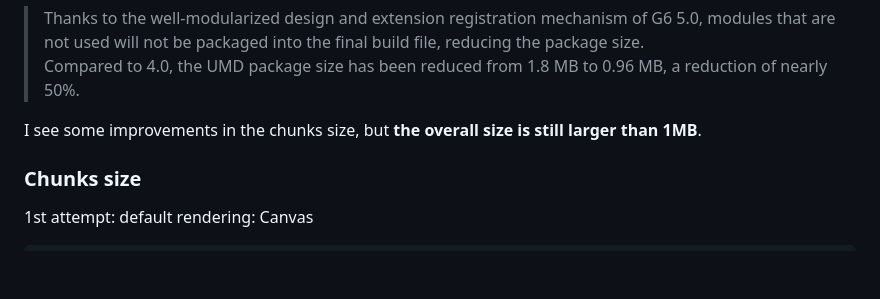
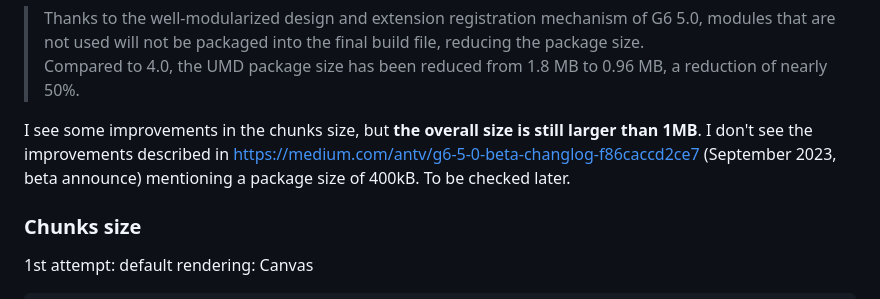
Before and after one commit to tbouffard/g6-poc, a Markdown page: README.md, the part around the change. Drawn GitHub-style; blank space fills up the shorter version.

Commit message:
docs: add link to v5 beta announce

```diff
--- a/README.md
+++ b/README.md
@@ -28,7 +28,7 @@ https://g6-next.antv.antgroup.com/en/manual/feature#-optimized-package-size
 > Thanks to the well-modularized design and extension registration mechanism of G6 5.0, modules that are not used will not be packaged into the final build file, reducing the package size. \
 Compared to 4.0, the UMD package size has been reduced from 1.8 MB to 0.96 MB, a reduction of nearly 50%.
 
-I see some improvements in the chunks size, but **the overall size is still larger than 1MB**.
+I see some improvements in the chunks size, but **the overall size is still larger than 1MB**. I don't see the improvements described in https://medium.com/antv/g6-5-0-beta-changlog-f86caccd2ce7 (September 2023, beta announce) mentioning a package size of 400kB. To be checked later.
 
 ### Chunks size
 
```
